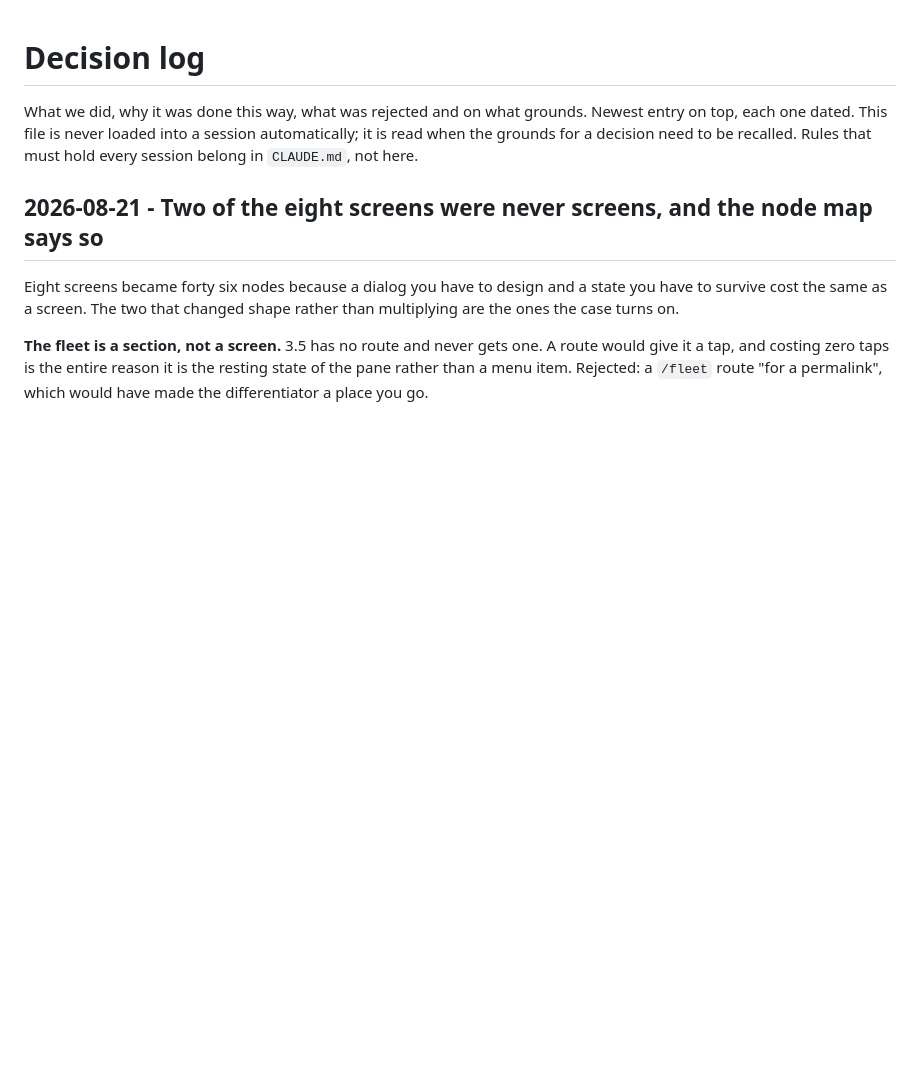
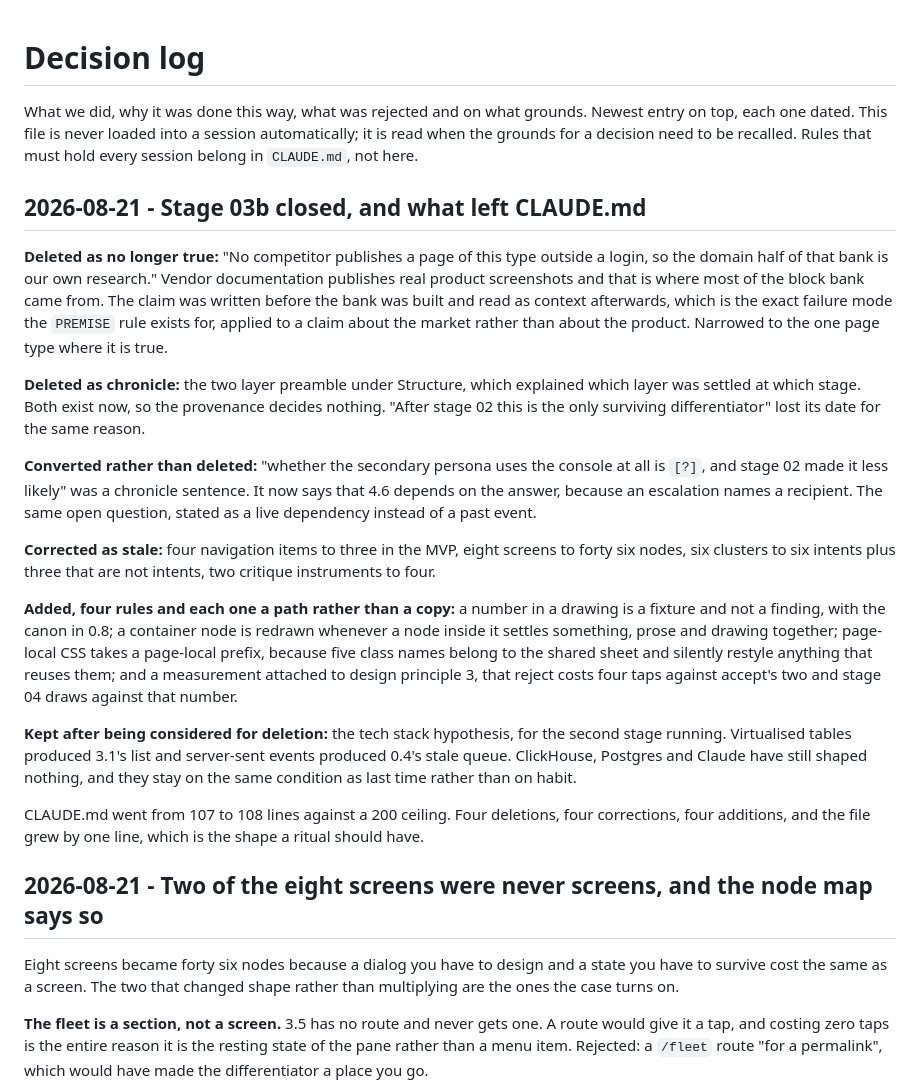
Before and after one commit to sergiodesign4u-dot/harrier, a Markdown page: docs/decisions.md, the part around the change. Drawn GitHub-style; blank space fills up the shorter version.

Commit message:
Stage 03b closed: CLAUDE.md ritual, four deletions, four corrections, four rules added

```diff
--- a/docs/decisions.md
+++ b/docs/decisions.md
@@ -1,6 +1,22 @@
 # Decision log
 
 What we did, why it was done this way, what was rejected and on what grounds. Newest entry on top, each one dated. This file is never loaded into a session automatically; it is read when the grounds for a decision need to be recalled. Rules that must hold every session belong in `CLAUDE.md`, not here.
+
+## 2026-08-21 - Stage 03b closed, and what left CLAUDE.md
+
+**Deleted as no longer true:** "No competitor publishes a page of this type outside a login, so the domain half of that bank is our own research." Vendor documentation publishes real product screenshots and that is where most of the block bank came from. The claim was written before the bank was built and read as context afterwards, which is the exact failure mode the `PREMISE` rule exists for, applied to a claim about the market rather than about the product. Narrowed to the one page type where it is true.
+
+**Deleted as chronicle:** the two layer preamble under Structure, which explained which layer was settled at which stage. Both exist now, so the provenance decides nothing. "After stage 02 this is the only surviving differentiator" lost its date for the same reason.
+
+**Converted rather than deleted:** "whether the secondary persona uses the console at all is `[?]`, and stage 02 made it less likely" was a chronicle sentence. It now says that 4.6 depends on the answer, because an escalation names a recipient. The same open question, stated as a live dependency instead of a past event.
+
+**Corrected as stale:** four navigation items to three in the MVP, eight screens to forty six nodes, six clusters to six intents plus three that are not intents, two critique instruments to four.
+
+**Added, four rules and each one a path rather than a copy:** a number in a drawing is a fixture and not a finding, with the canon in 0.8; a container node is redrawn whenever a node inside it settles something, prose and drawing together; page-local CSS takes a page-local prefix, because five class names belong to the shared sheet and silently restyle anything that reuses them; and a measurement attached to design principle 3, that reject costs four taps against accept's two and stage 04 draws against that number.
+
+**Kept after being considered for deletion:** the tech stack hypothesis, for the second stage running. Virtualised tables produced 3.1's list and server-sent events produced 0.4's stale queue. ClickHouse, Postgres and Claude have still shaped nothing, and they stay on the same condition as last time rather than on habit.
+
+CLAUDE.md went from 107 to 108 lines against a 200 ceiling. Four deletions, four corrections, four additions, and the file grew by one line, which is the shape a ritual should have.
 
 ## 2026-08-21 - Two of the eight screens were never screens, and the node map says so
 
```
Also changed, not shown: CLAUDE.md (+10 -9 lines).
